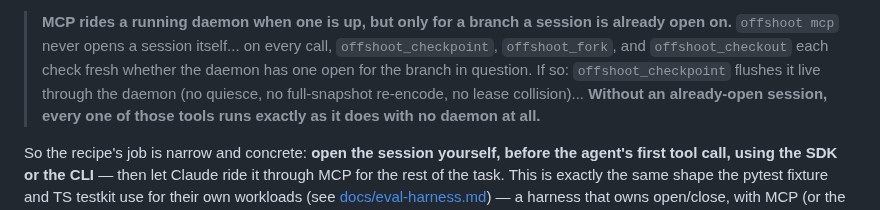
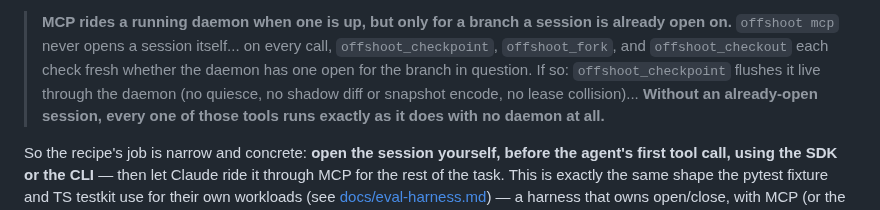
Before and after one commit to sricola/offshoot, a Markdown page: docs/recipes/claude-agent-sdk.md, the part around the change. Drawn GitHub-style.

```diff
--- a/docs/recipes/claude-agent-sdk.md
+++ b/docs/recipes/claude-agent-sdk.md
@@ -81,7 +81,7 @@ What that means in practice, quoted from the README's MCP section:
 > itself... on every call, `offshoot_checkpoint`, `offshoot_fork`, and
 > `offshoot_checkout` each check fresh whether the daemon has one open for
 > the branch in question. If so: `offshoot_checkpoint` flushes it live
-> through the daemon (no quiesce, no full-snapshot re-encode, no lease
+> through the daemon (no quiesce, no shadow diff or snapshot encode, no lease
 > collision)... **Without an already-open session, every one of those
 > tools runs exactly as it does with no daemon at all.**
 
```
Also changed, not shown: CHANGELOG.md (+2 -1 lines), 1 other file.
